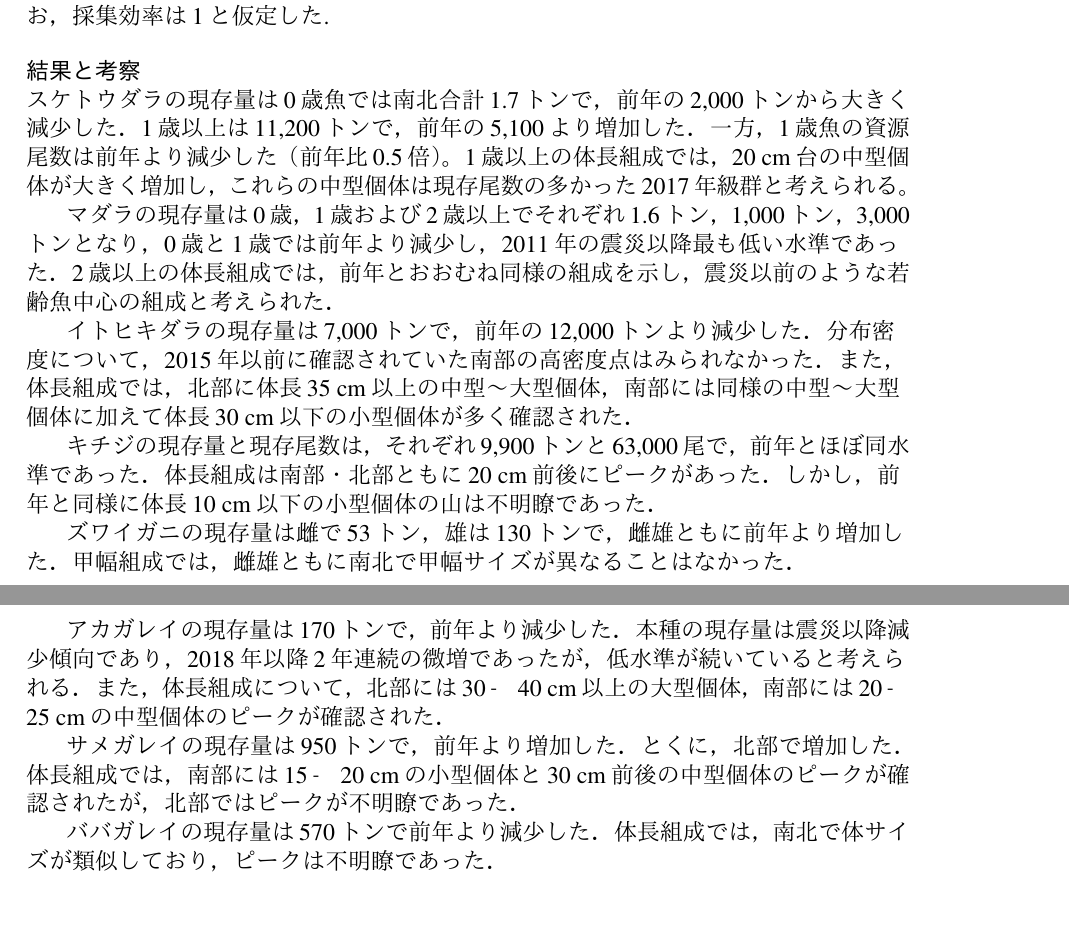
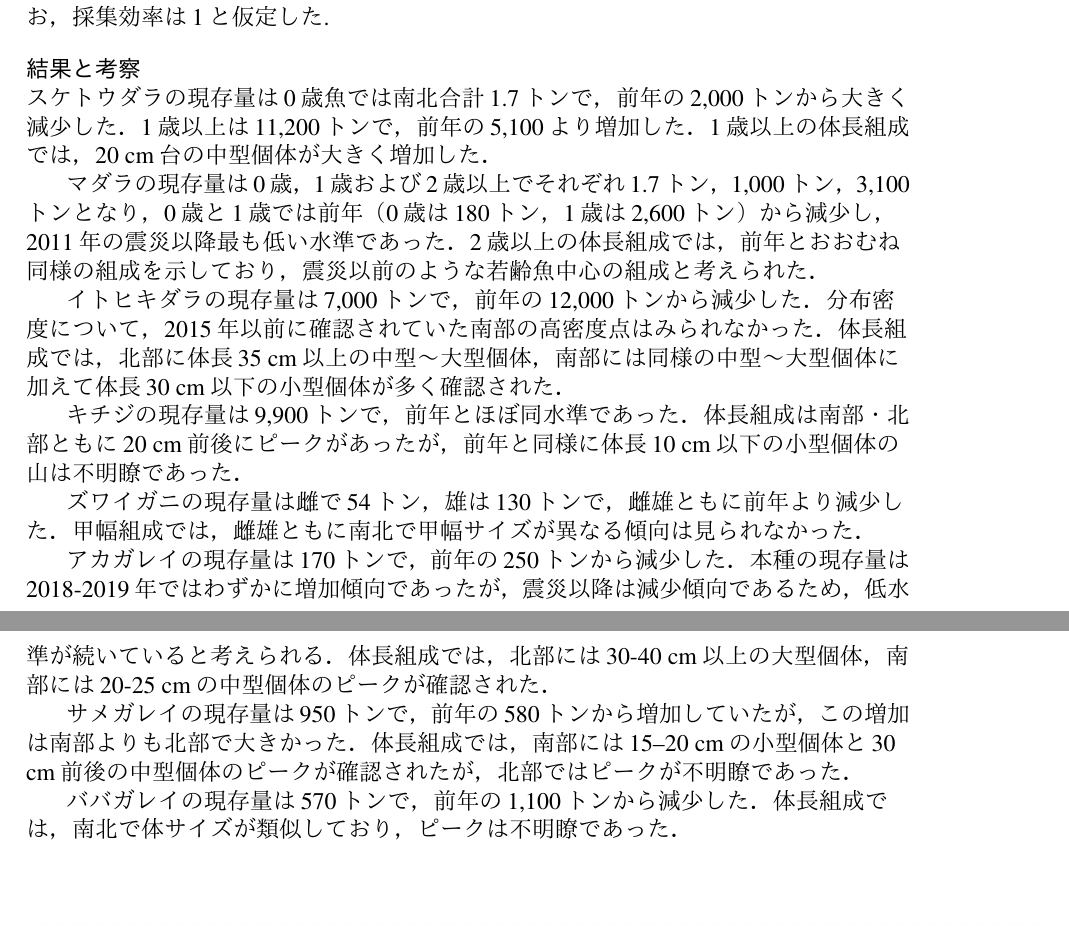
Before and after one commit to Yuki-Kanamori/TohokuSokouo, a LaTeX document (abst.tex): two parts of pages 1 and 2 of 2, joined at a grey line, cut so that both start at the same text. The pictures show the PDF file abst.pdf that the author committed with the source.

Commit message:
revised with comparing with the abst in 2019

```diff
--- a/abst.tex
+++ b/abst.tex
@@ -31,23 +31,21 @@
 2020年10月1日～11月13日に青森県尻屋崎沖（北緯$\textrm{41}^\circ \textrm{14}^\prime$）から茨城県日立沖（北緯$\textrm{36}^\circ \textrm{29}^\prime$）までの海域で調査船若鷹丸（水産研究・教育機構所属，692トン）を用いた着底トロール調査を実施した．等深線を横切る8本の調査ライン（A～Hライン）を設定し，A～Dラインを北部海域，E～Hラインを南部海域とした．各調査ラインにおいて水深100m～1000mの間に調査点を設定し，合計107地点で調査を実施した．採集された全魚種について尾数と重量を測定し，主要魚種については体長あるいは甲幅測定を行った．スケトウダラは0歳魚と1歳魚以上，マダラは0歳魚，1歳魚および2歳魚以上，ズワイガニは雌雄に区別して測定した．得られたデータから面積－密度法を用いて南北海域別に現存量・現存尾数と体長組成を推定し，過去の結果と比較した．なお，採集効率は1と仮定した.
 
 \flushleft{\textbf{結果と考察}\\}
-スケトウダラの現存量は0歳魚では南北合計1.7トンで，前年の2,000トンから大きく減少した．1歳以上は11,200トンで，前年の5,100より増加した．
-一方，1歳魚の資源尾数は前年より減少した（前年比0.5倍）。
-1歳以上の体長組成では，20 cm台の中型個体が大きく増加し，これらの中型個体は現存尾数の多かった2017年級群と考えられる。
+スケトウダラの現存量は0歳魚では南北合計1.7トンで，前年の2,000トンから大きく減少した．1歳以上は11,200トンで，前年の5,100より増加した．1歳以上の体長組成では，20 cm台の中型個体が大きく増加した．
 \ \\
-\hspace{20pt}マダラの現存量は0歳，1歳および2歳以上でそれぞれ1.6トン，1,000トン，3,000トンとなり，0歳と1歳では前年より減少し，2011年の震災以降最も低い水準であった．2歳以上の体長組成では，前年とおおむね同様の組成を示し，震災以前のような若齢魚中心の組成と考えられた．
+\hspace{20pt}マダラの現存量は0歳，1歳および2歳以上でそれぞれ1.7トン，1,000トン，3,100トンとなり，0歳と1歳では前年（0歳は180トン，1歳は2,600トン）から減少し，2011年の震災以降最も低い水準であった．2歳以上の体長組成では，前年とおおむね同様の組成を示しており，震災以前のような若齢魚中心の組成と考えられた．
 \ \\
-\hspace{20pt}イトヒキダラの現存量は7,000トンで，前年の12,000トンより減少した．分布密度について，2015年以前に確認されていた南部の高密度点はみられなかった．また，体長組成では，北部に体長35 cm以上の中型～大型個体，南部には同様の中型～大型個体に加えて体長30 cm以下の小型個体が多く確認された．
+\hspace{20pt}イトヒキダラの現存量は7,000トンで，前年の12,000トンから減少した．分布密度について，2015年以前に確認されていた南部の高密度点はみられなかった．体長組成では，北部に体長35 cm以上の中型～大型個体，南部には同様の中型～大型個体に加えて体長30 cm以下の小型個体が多く確認された．
 \ \\
-\hspace{20pt}キチジの現存量と現存尾数は，それぞれ9,900トンと63,000尾で，前年とほぼ同水準であった．体長組成は南部・北部ともに20 cm前後にピークがあった．しかし，前年と同様に体長10 cm以下の小型個体の山は不明瞭であった．
+\hspace{20pt}キチジの現存量は9,900トンで，前年とほぼ同水準であった．体長組成は南部・北部ともに20 cm前後にピークがあったが，前年と同様に体長10 cm以下の小型個体の山は不明瞭であった．
 \ \\
-\hspace{20pt}ズワイガニの現存量は雌で53トン，雄は130トンで，雌雄ともに前年より増加した．甲幅組成では，雌雄ともに南北で甲幅サイズが異なることはなかった．
+\hspace{20pt}ズワイガニの現存量は雌で54トン，雄は130トンで，雌雄ともに前年より減少した．甲幅組成では，雌雄ともに南北で甲幅サイズが異なる傾向は見られなかった．
 \ \\
-\hspace{20pt}アカガレイの現存量は170トンで，前年より減少した．本種の現存量は震災以降減少傾向であり，2018年以降2年連続の微増であったが，低水準が続いていると考えられる．また，体長組成について，北部には30–40 cm以上の大型個体，南部には20–25 cmの中型個体のピークが確認された．
+\hspace{20pt}アカガレイの現存量は170トンで，前年の250トンから減少した．本種の現存量は2018-2019年ではわずかに増加傾向であったが，震災以降は減少傾向であるため，低水準が続いていると考えられる．体長組成では，北部には30-40 cm以上の大型個体，南部には20-25 cmの中型個体のピークが確認された．
 \ \\
-\hspace{20pt}サメガレイの現存量は950トンで，前年より増加した．とくに，北部で増加した．体長組成では，南部には15–20 cmの小型個体と30 cm前後の中型個体のピークが確認されたが，北部ではピークが不明瞭であった．
+\hspace{20pt}サメガレイの現存量は950トンで，前年の580トンから増加していたが，この増加は南部よりも北部で大きかった．体長組成では，南部には15--20 cmの小型個体と30 cm前後の中型個体のピークが確認されたが，北部ではピークが不明瞭であった．
 \ \\
-\hspace{20pt}ババガレイの現存量は570トンで前年より減少した．体長組成では，南北で体サイズが類似しており，ピークは不明瞭であった．
+\hspace{20pt}ババガレイの現存量は570トンで，前年の1,100トンから減少した．体長組成では，南北で体サイズが類似しており，ピークは不明瞭であった．
 \ \\
 \ \\
 \ \\
```
Also changed, not shown: abst.pdf, 2 other files.
